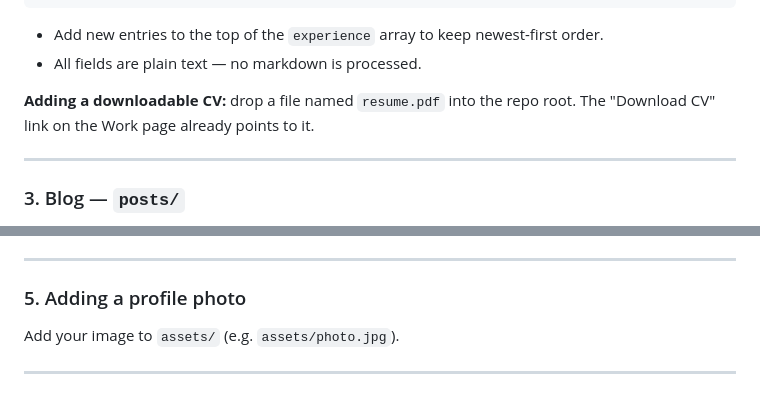
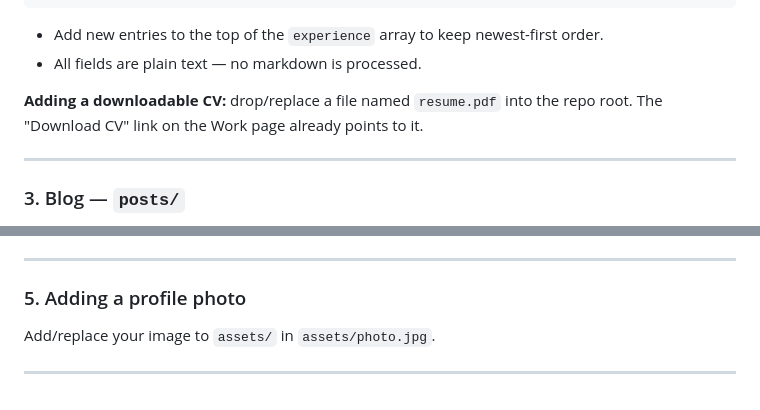
Before and after one commit to chandan-satapathy/yashjain.github.io, a Markdown page: README.md, 2 parts joined by grey strips. GitHub-like rendering.

```diff
--- a/README.md
+++ b/README.md
@@ -69,7 +69,7 @@ The Work page timeline is driven entirely by this file. It has two top-level arr
 - Add new entries to the top of the `experience` array to keep newest-first order.
 - All fields are plain text — no markdown is processed.
 
-**Adding a downloadable CV:** drop a file named `resume.pdf` into the repo root. The "Download CV" link on the Work page already points to it.
+**Adding a downloadable CV:** drop/replace a file named `resume.pdf` into the repo root. The "Download CV" link on the Work page already points to it.
 
 ---
 
@@ -143,6 +143,6 @@ Dark mode overrides are in the `[data-theme="dark"]` block immediately below. Th
 
 ### 5. Adding a profile photo
 
-Add your image to `assets/` (e.g. `assets/photo.jpg`).
+Add/replace your image to `assets/` in `assets/photo.jpg`.
 
 ---
```
